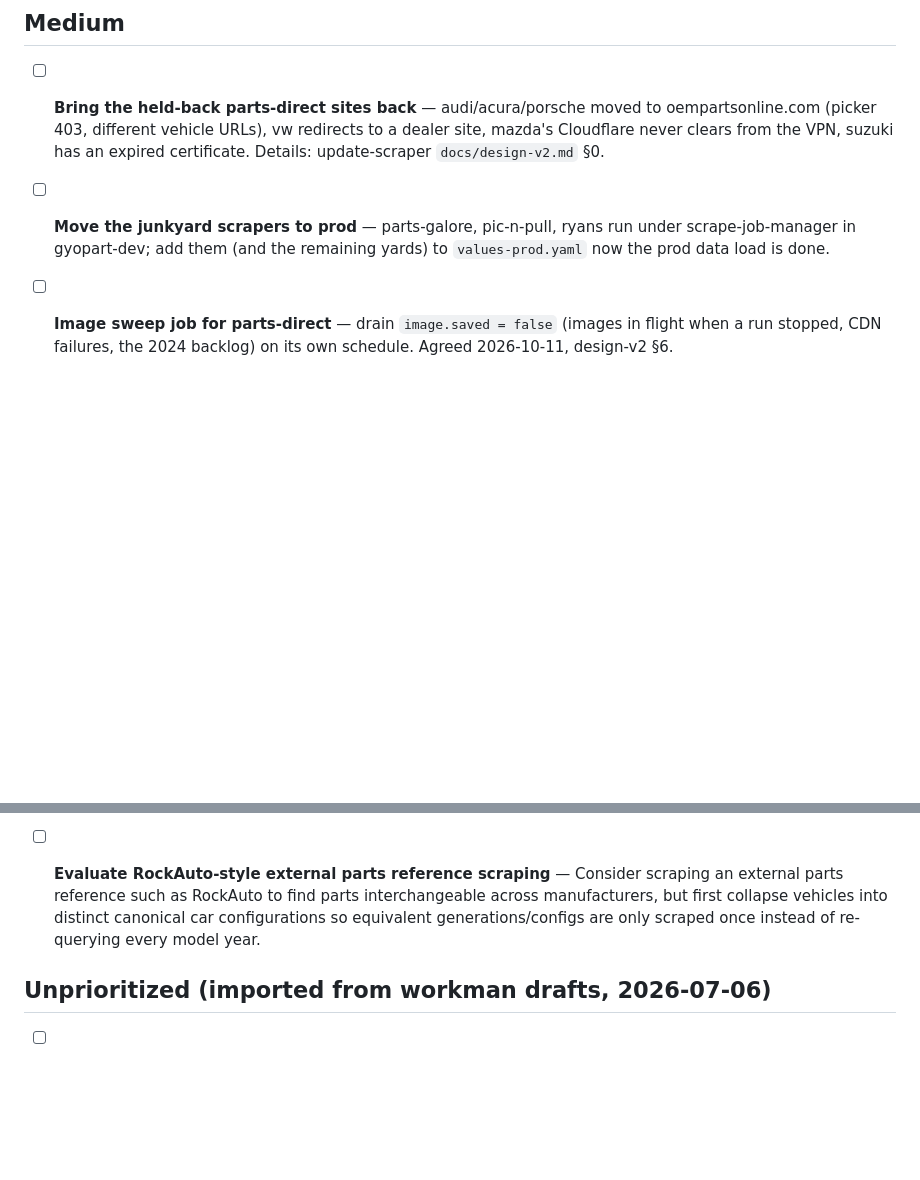
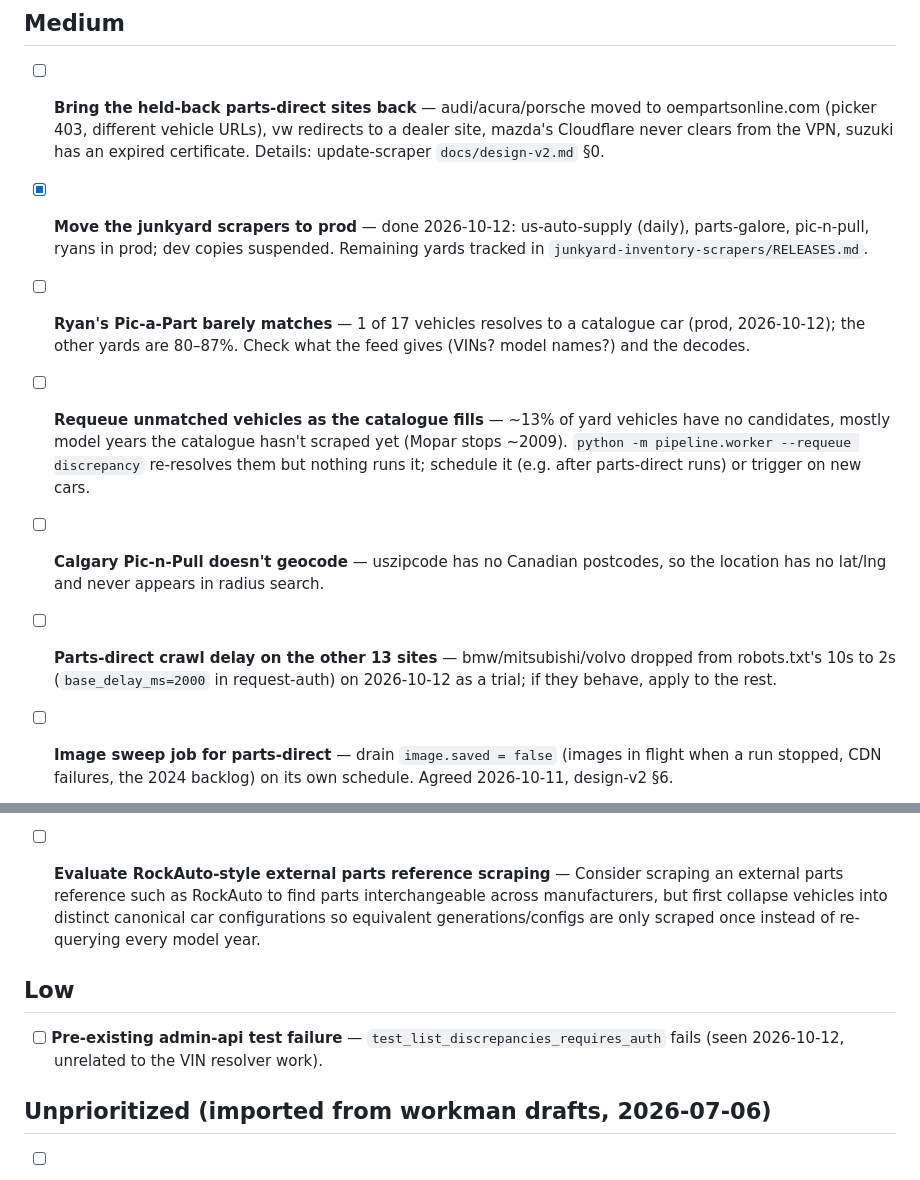
Before and after one commit to dwilson2547/gyopart, a Markdown page: TODO.md, 2 parts joined by grey strips. Rendered like a GitHub page; blank space fills up the shorter version.

Commit message:
TODO: leftovers from the VIN resolver / prod yard rollout
Co-Authored-By: Claude Opus 5.5 <noreply@anthropic.com>

```diff
--- a/TODO.md
+++ b/TODO.md
@@ -19,7 +19,11 @@ Backlog imported from the retired todo store, 2026-07-06.
 ## Medium
 
 - [ ] **Bring the held-back parts-direct sites back** — audi/acura/porsche moved to oempartsonline.com (picker 403, different vehicle URLs), vw redirects to a dealer site, mazda's Cloudflare never clears from the VPN, suzuki has an expired certificate. Details: update-scraper `docs/design-v2.md` §0.
-- [ ] **Move the junkyard scrapers to prod** — parts-galore, pic-n-pull, ryans run under scrape-job-manager in gyopart-dev; add them (and the remaining yards) to `values-prod.yaml` now the prod data load is done.
+- [x] **Move the junkyard scrapers to prod** — done 2026-10-12: us-auto-supply (daily), parts-galore, pic-n-pull, ryans in prod; dev copies suspended. Remaining yards tracked in `junkyard-inventory-scrapers/RELEASES.md`.
+- [ ] **Ryan's Pic-a-Part barely matches** — 1 of 17 vehicles resolves to a catalogue car (prod, 2026-10-12); the other yards are 80–87%. Check what the feed gives (VINs? model names?) and the decodes.
+- [ ] **Requeue unmatched vehicles as the catalogue fills** — ~13% of yard vehicles have no candidates, mostly model years the catalogue hasn't scraped yet (Mopar stops ~2009). `python -m pipeline.worker --requeue discrepancy` re-resolves them but nothing runs it; schedule it (e.g. after parts-direct runs) or trigger on new cars.
+- [ ] **Calgary Pic-n-Pull doesn't geocode** — uszipcode has no Canadian postcodes, so the location has no lat/lng and never appears in radius search.
+- [ ] **Parts-direct crawl delay on the other 13 sites** — bmw/mitsubishi/volvo dropped from robots.txt's 10s to 2s (`base_delay_ms=2000` in request-auth) on 2026-10-12 as a trial; if they behave, apply to the rest.
 - [ ] **Image sweep job for parts-direct** — drain `image.saved = false` (images in flight when a run stopped, CDN failures, the 2024 backlog) on its own schedule. Agreed 2026-10-11, design-v2 §6.
 - [ ] **Decide refresh for brand-new models** — with refresh off, sparse new models (2026 Mini Cooper: accessories only) aren't revisited; refresh current/next model year sooner? design-v2 §6.
 
@@ -34,6 +38,10 @@ Backlog imported from the retired todo store, 2026-07-06.
 - [ ] **Explore local LLM rule generation for gyopart admin-api** — Experiment with a local LLM connected to the gyopart admin-api to automatically create rules that resolve mapping discrepancies.
 - [ ] **Evaluate RockAuto-style external parts reference scraping** — Consider scraping an external parts reference such as RockAuto to find parts interchangeable across manufacturers, but first collapse vehicles into distinct canonical car configurations so equivalent generations/configs are only scraped once instead of re-querying every model year.
 
+## Low
+
+- [ ] **Pre-existing admin-api test failure** — `test_list_discrepancies_requires_auth` fails (seen 2026-10-12, unrelated to the VIN resolver work).
+
 ## Unprioritized (imported from workman drafts, 2026-07-06)
 
 - [ ] **Migrating LLM suggester from Anthropic to HuggingFace** — admin_api/llm_suggester.py currently uses Anthropic SDK. Swap for HuggingFace at implementation time. Two options: HF Inference API (cloud, free tier, no infra) or Ollama on cluster (Llama 3.1 8B / Mistral 7B, air-gapped). Prompt structure stays the same (expects JSON output). Both DBs queried to build context before calling LLM.
```
